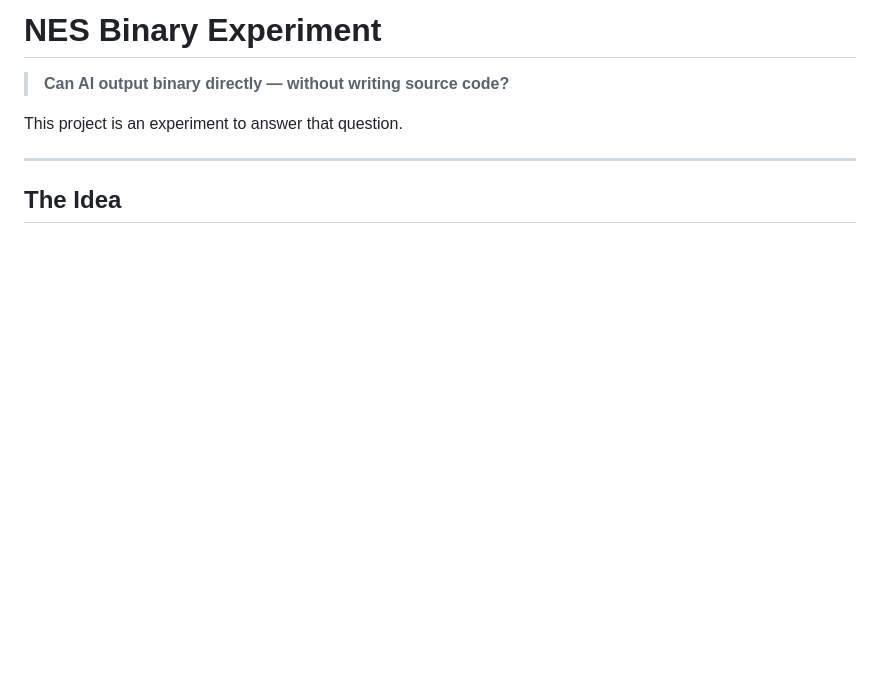
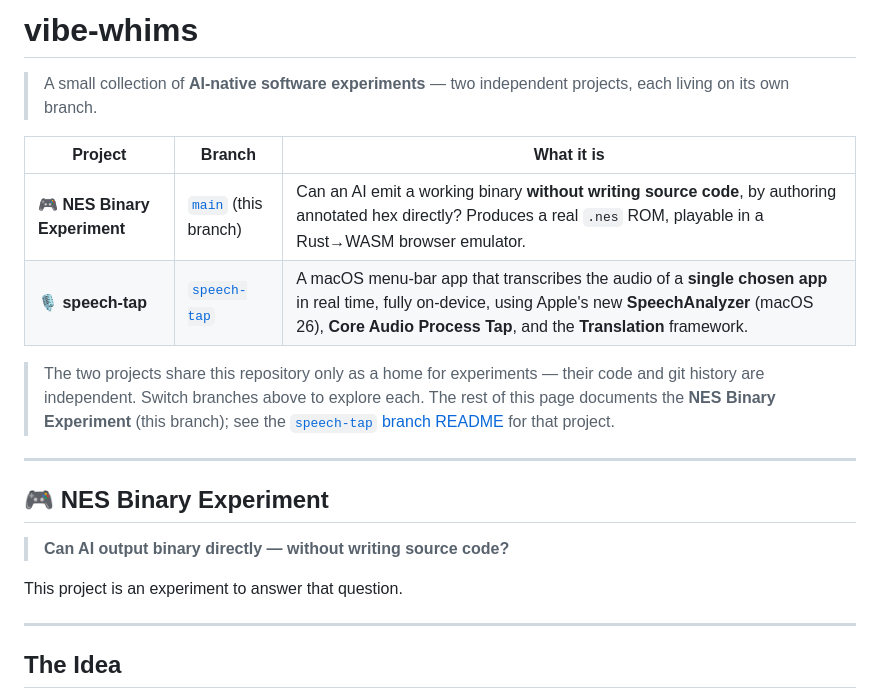
Before and after one commit to nob-git-dev/vibe-whims, a Markdown page: README.md, the part around the change. Drawn GitHub-style; blank space fills up the shorter version.

Commit message:
docs(readme): リポジトリに NES と speech-tap の2プロジェクトがあることを明記し各々を紹介
Co-Authored-By: Claude Opus 4.8 (1M context) <noreply@anthropic.com>

```diff
--- a/README.md
+++ b/README.md
@@ -1,4 +1,17 @@
-# NES Binary Experiment
+# vibe-whims
+
+> A small collection of **AI-native software experiments** — two independent projects, each living on its own branch.
+
+| Project | Branch | What it is |
+|---|---|---|
+| 🎮 **NES Binary Experiment** | [`main`](https://github.com/nob-git-dev/vibe-whims/tree/main) (this branch) | Can an AI emit a working binary **without writing source code**, by authoring annotated hex directly? Produces a real `.nes` ROM, playable in a Rust→WASM browser emulator. |
+| 🎙 **speech-tap** | [`speech-tap`](https://github.com/nob-git-dev/vibe-whims/tree/speech-tap) | A macOS menu-bar app that transcribes the audio of a **single chosen app** in real time, fully on-device, using Apple's new **SpeechAnalyzer** (macOS 26), **Core Audio Process Tap**, and the **Translation** framework. |
+
+> The two projects share this repository only as a home for experiments — their code and git history are independent. Switch branches above to explore each. The rest of this page documents the **NES Binary Experiment** (this branch); see the [`speech-tap` branch README](https://github.com/nob-git-dev/vibe-whims/tree/speech-tap) for that project.
+
+---
+
+## 🎮 NES Binary Experiment
 
 > **Can AI output binary directly — without writing source code?**
 
```
